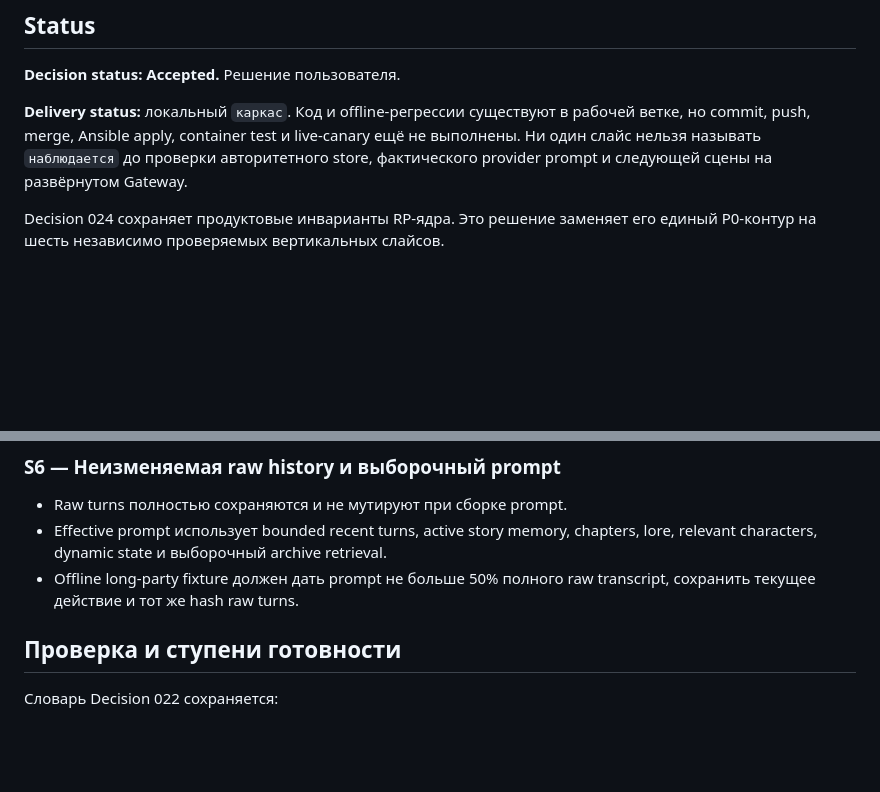
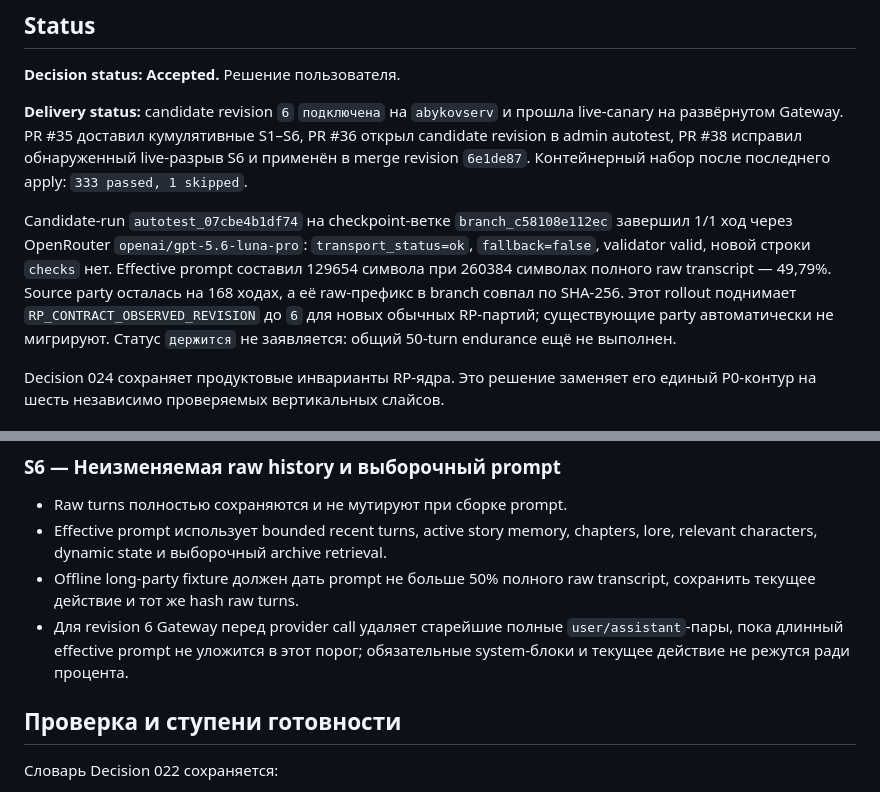
Before and after one commit to abykovwww-byte/tavern-awareness-showroom, a Markdown page: docs/decisions/026-rp-core-delivery.md, 2 parts joined by grey strips. Drawn GitHub-style; blank space fills up the shorter version.

Commit message:
feat(rp-stack): observe ADR 026 revision 6

```diff
--- a/docs/decisions/026-rp-core-delivery.md
+++ b/docs/decisions/026-rp-core-delivery.md
@@ -6,10 +6,21 @@
 
 **Decision status: Accepted.** Решение пользователя.
 
-**Delivery status:** локальный `каркас`. Код и offline-регрессии существуют в рабочей
-ветке, но commit, push, merge, Ansible apply, container test и live-canary ещё не
-выполнены. Ни один слайс нельзя называть `наблюдается` до проверки авторитетного
-store, фактического provider prompt и следующей сцены на развёрнутом Gateway.
+**Delivery status:** candidate revision `6` `подключена` на `abykovserv` и
+прошла live-canary на развёрнутом Gateway. PR #35 доставил кумулятивные
+S1–S6, PR #36 открыл candidate revision в admin autotest, PR #38 исправил
+обнаруженный live-разрыв S6 и применён в merge revision `6e1de87`.
+Контейнерный набор после последнего apply: `333 passed, 1 skipped`.
+
+Candidate-run `autotest_07cbe4b1df74` на checkpoint-ветке
+`branch_c58108e112ec` завершил 1/1 ход через OpenRouter
+`openai/gpt-5.6-luna-pro`: `transport_status=ok`, `fallback=false`, validator valid,
+новой строки `checks` нет. Effective prompt составил 129654 символа
+при 260384 символах полного raw transcript — 49,79%. Source party осталась
+на 168 ходах, а её raw-префикс в branch совпал по SHA-256. Этот rollout
+поднимает `RP_CONTRACT_OBSERVED_REVISION` до `6` для новых обычных RP-партий;
+существующие party автоматически не мигрируют. Статус `держится` не
+заявляется: общий 50-turn endurance ещё не выполнен.
 
 Decision 024 сохраняет продуктовые инварианты RP-ядра. Это решение заменяет его
 единый P0-контур на шесть независимо проверяемых вертикальных слайсов.
@@ -122,6 +133,9 @@ uncertain facts и absolute constraints. `/timeline` остаётся audit-only
   lore, relevant characters, dynamic state и выборочный archive retrieval.
 - Offline long-party fixture должен дать prompt не больше 50% полного raw transcript,
   сохранить текущее действие и тот же hash raw turns.
+- Для revision 6 Gateway перед provider call удаляет старейшие полные
+  `user/assistant`-пары, пока длинный effective prompt не уложится в этот порог;
+  обязательные system-блоки и текущее действие не режутся ради процента.
 
 ## Проверка и ступени готовности
 
```
